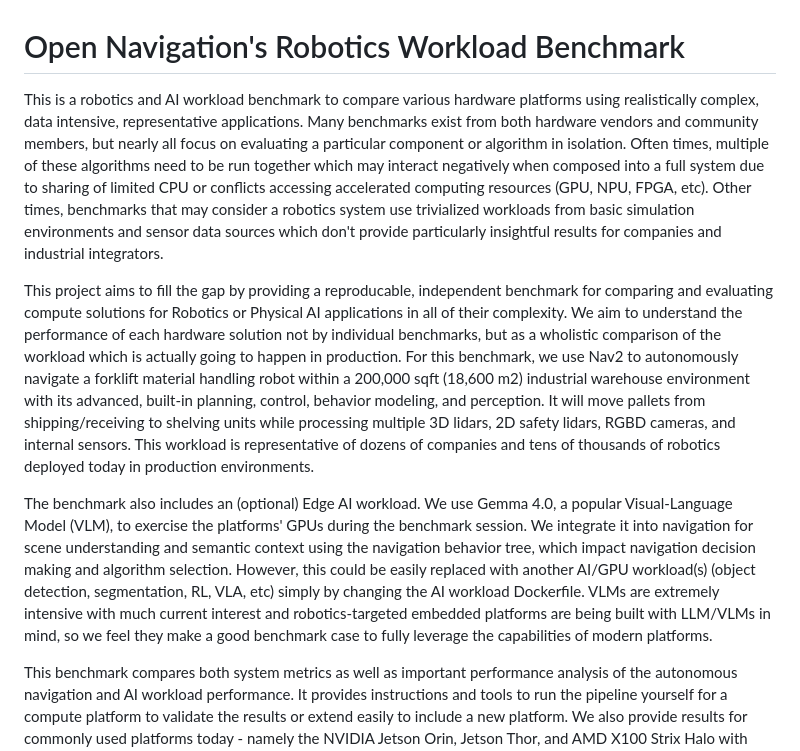
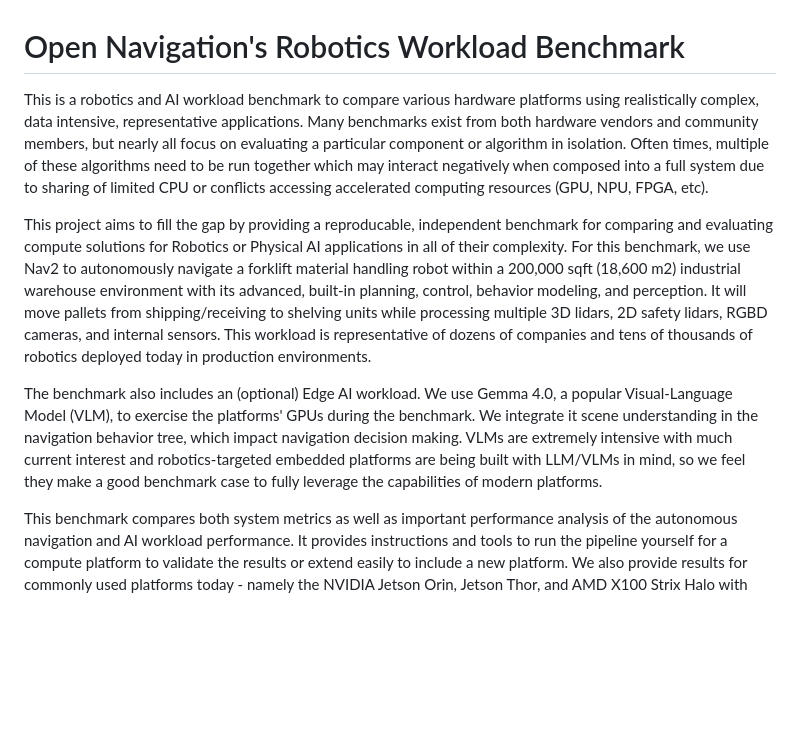
Before and after one commit to open-navigation/opennav_robotics_workload_benchmark, a Markdown page: README.md, the part around one of its changes. Rendered like a GitHub page; blank space fills up the shorter version.

Commit message:
formatting readme
Signed-off-by: SteveMacenski <stevenmacenski@gmail.com>

```diff
--- a/README.md
+++ b/README.md
@@ -1,10 +1,10 @@
 # Open Navigation's Robotics Workload Benchmark
 
-This is a robotics and AI workload benchmark to compare various hardware platforms using realistically complex, data intensive, representative applications. Many benchmarks exist from both hardware vendors and community members, but nearly all focus on evaluating a particular component or algorithm in isolation. Often times, multiple of these algorithms need to be run together which may interact negatively when composed into a full system due to sharing of limited CPU or conflicts accessing accelerated computing resources (GPU, NPU, FPGA, etc). Other times, benchmarks that may consider a robotics system use trivialized workloads from basic simulation environments and sensor data sources which don't provide particularly insightful results for companies and industrial integrators.
+This is a robotics and AI workload benchmark to compare various hardware platforms using realistically complex, data intensive, representative applications. Many benchmarks exist from both hardware vendors and community members, but nearly all focus on evaluating a particular component or algorithm in isolation. Often times, multiple of these algorithms need to be run together which may interact negatively when composed into a full system due to sharing of limited CPU or conflicts accessing accelerated computing resources (GPU, NPU, FPGA, etc).
 
-This project aims to fill the gap by providing a reproducable, independent benchmark for comparing and evaluating compute solutions for Robotics or Physical AI applications in all of their complexity. We aim to understand the performance of each hardware solution not by individual benchmarks, but as a wholistic comparison of the workload which is actually going to happen in production. For this benchmark, we use Nav2 to autonomously navigate a forklift material handling robot within a 200,000 sqft (18,600 m2) industrial warehouse environment with its advanced, built-in planning, control, behavior modeling, and perception. It will move pallets from shipping/receiving to shelving units while processing multiple 3D lidars, 2D safety lidars, RGBD cameras, and internal sensors. This workload is representative of dozens of companies and tens of thousands of robotics deployed today in production environments.
+This project aims to fill the gap by providing a reproducable, independent benchmark for comparing and evaluating compute solutions for Robotics or Physical AI applications in all of their complexity. For this benchmark, we use Nav2 to autonomously navigate a forklift material handling robot within a 200,000 sqft (18,600 m2) industrial warehouse environment with its advanced, built-in planning, control, behavior modeling, and perception. It will move pallets from shipping/receiving to shelving units while processing multiple 3D lidars, 2D safety lidars, RGBD cameras, and internal sensors. This workload is representative of dozens of companies and tens of thousands of robotics deployed today in production environments.
 
-The benchmark also includes an (optional) Edge AI workload. We use Gemma 4.0, a popular Visual-Language Model (VLM), to exercise the platforms' GPUs during the benchmark session. We integrate it into navigation for scene understanding and semantic context using the navigation behavior tree, which impact navigation decision making and algorithm selection. However, this could be easily replaced with another AI/GPU workload(s) (object detection, segmentation, RL, VLA, etc) simply by changing the AI workload Dockerfile. VLMs are extremely intensive with much current interest and robotics-targeted embedded platforms are being built with LLM/VLMs in mind, so we feel they make a good benchmark case to fully leverage the capabilities of modern platforms.
+The benchmark also includes an (optional) Edge AI workload. We use Gemma 4.0, a popular Visual-Language Model (VLM), to exercise the platforms' GPUs during the benchmark. We integrate it scene understanding in the navigation behavior tree, which impact navigation decision making. VLMs are extremely intensive with much current interest and robotics-targeted embedded platforms are being built with LLM/VLMs in mind, so we feel they make a good benchmark case to fully leverage the capabilities of modern platforms.
 
 This benchmark compares both system metrics as well as important performance analysis of the autonomous navigation and AI workload performance. It provides instructions and tools to run the pipeline yourself for a compute platform to validate the results or extend easily to include a new platform. We also provide results for commonly used platforms today - namely the NVIDIA Jetson Orin, Jetson Thor, and AMD X100 Strix Halo with analysis on each platform below.
 
```
Also changed, not shown: other parts of README.md (+11 -7 lines).
